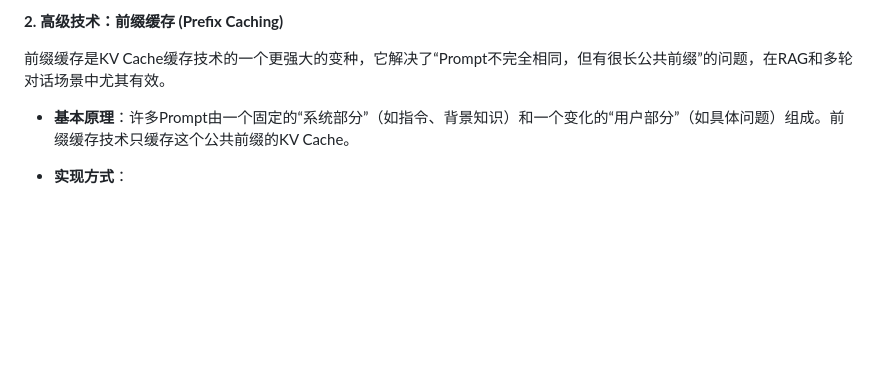
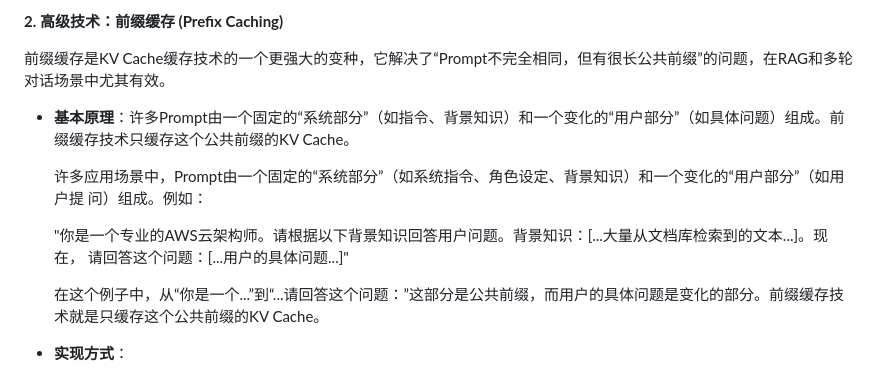
Before and after one commit to mingyu110/AI, a Markdown page: 大模型推理优化：Prefill-Decode（PD）分离与聚合技术综述.md, the part around the change. Drawn GitHub-style; blank space fills up the shorter version.

Commit message:
docs(inference): update prefix caching explanation with example

```diff
--- a/大模型推理优化：Prefill-Decode（PD）分离与聚合技术综述.md
+++ b/大模型推理优化：Prefill-Decode（PD）分离与聚合技术综述.md
@@ -240,6 +240,15 @@ GMI Cloud的实践表明，**成功的推理优化不仅依赖于先进的PD分
 
 - **基本原理**：许多Prompt由一个固定的“系统部分”（如指令、背景知识）和一个变化的“用户部分”（如具体问题）组成。前缀缓存技术只缓存这个公共前缀的KV Cache。
 
+  许多应用场景中，Prompt由一个固定的“系统部分”（如系统指令、角色设定、背景知识）和一个变化的“用户部分”（如用户提
+  问）组成。例如：
+
+  "你是一个专业的AWS云架构师。请根据以下背景知识回答用户问题。背景知识：[...大量从文档库检索到的文本...]。现在，
+  请回答这个问题：[...用户的具体问题...]"
+
+  在这个例子中，从“你是一个...”到“...请回答这个问题：”这部分是公共前缀，而用户的具体问题是变化的部分。前缀缓存技
+  术就是只缓存这个公共前缀的KV Cache。
+
 - **实现方式**：
     1.  **前缀识别**：通过模板匹配或字符串比较识别出请求中的公共前缀。
     2.  **部分Prefill**：当新请求到达时，系统加载已匹配前缀的KV Cache，然后**只对Prompt剩余的不同部分执行Prefill计算**，并将新生成的KV Cache追加到已加载的缓存后面。
```
